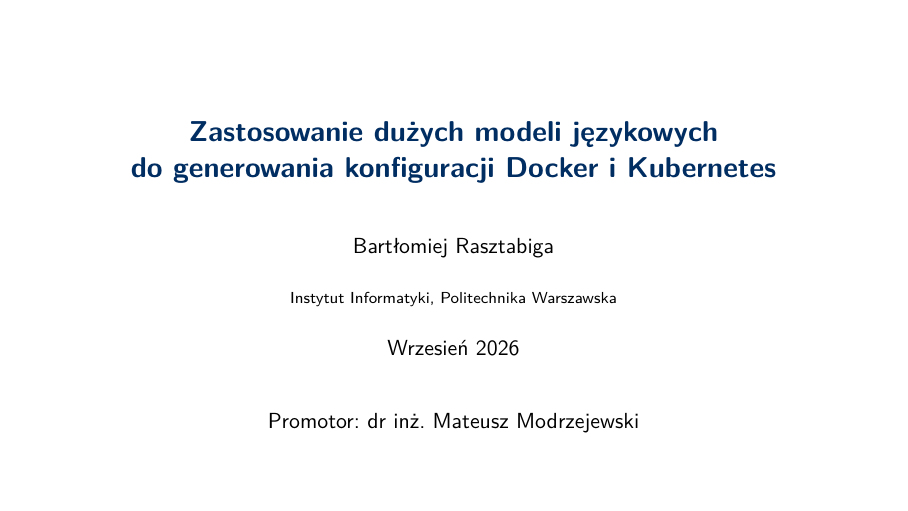
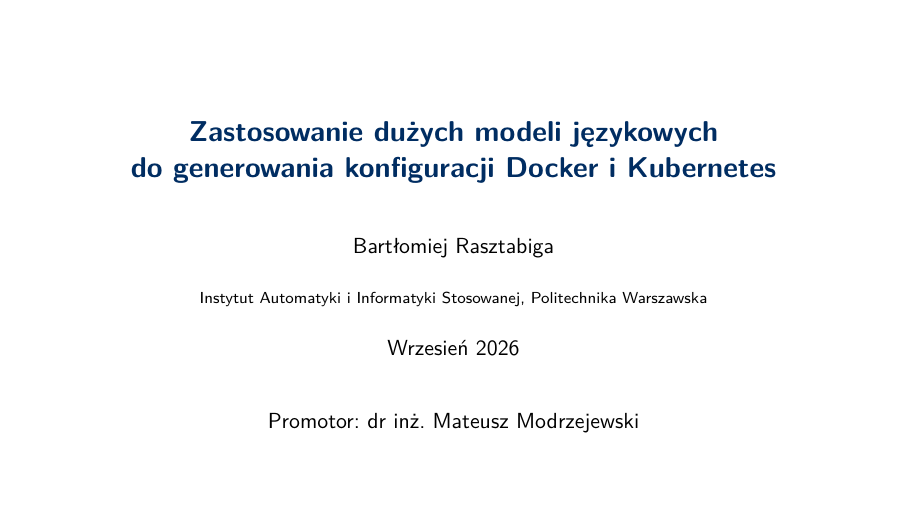
Before and after one commit to BartlomiejRasztabiga/masters-thesis, LaTeX slides (docs/slides_obrona.tex): page 1 of 17. Compiled offline with pdfLaTeX.

Commit message:
fix: instytut na stronie tytułowej i slajdach — Automatyki i Informatyki Stosowanej
Co-Authored-By: Claude Fable 5.1 <noreply@anthropic.com>

```diff
--- a/docs/slides_obrona.tex
+++ b/docs/slides_obrona.tex
@@ -59,7 +59,7 @@
 \title{Zastosowanie dużych modeli językowych\\do generowania konfiguracji Docker i Kubernetes}
 \author{Bartłomiej Rasztabiga}
 \newcommand{\supervisor}{Promotor: dr inż. Mateusz Modrzejewski}
-\institute{Instytut Informatyki, Politechnika Warszawska}
+\institute{Instytut Automatyki i Informatyki Stosowanej, Politechnika Warszawska}
 \date{Wrzesień 2026}
 
 \begin{document}
```
Also changed, not shown: docs/main.tex (+1 -1 lines).
